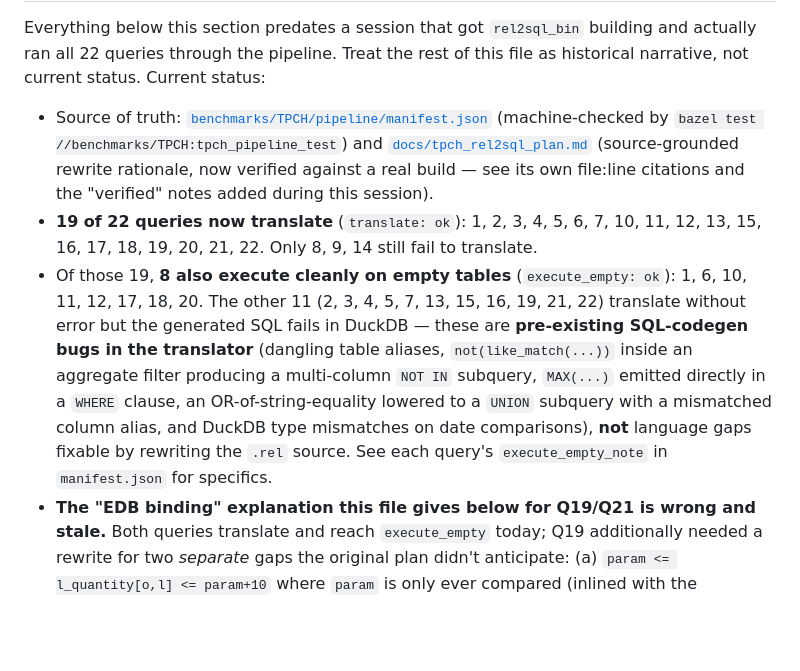
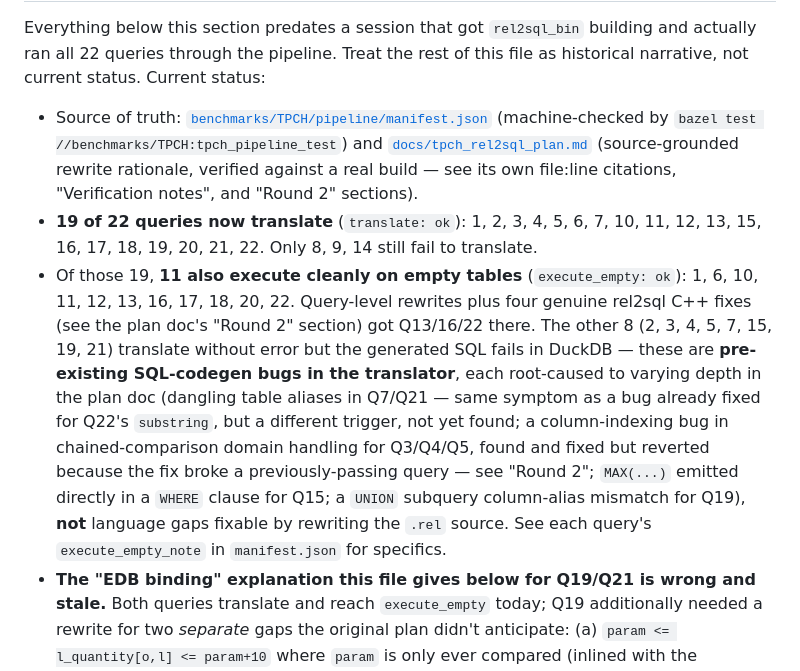
Before and after one commit to nicovsj/rel2sql, a Markdown page: docs/tpch-rel2sql-roundtrip-catalog.md, the part around one of its changes. GitHub-like rendering; blank space fills up the shorter version.

```diff
--- a/docs/tpch-rel2sql-roundtrip-catalog.md
+++ b/docs/tpch-rel2sql-roundtrip-catalog.md
@@ -6,19 +6,22 @@ current status. Current status:
 
 - Source of truth: [`benchmarks/TPCH/pipeline/manifest.json`](../benchmarks/TPCH/pipeline/manifest.json)
   (machine-checked by `bazel test //benchmarks/TPCH:tpch_pipeline_test`) and
-  [`docs/tpch_rel2sql_plan.md`](tpch_rel2sql_plan.md) (source-grounded rewrite rationale, now
-  verified against a real build — see its own file:line citations and the "verified" notes added
-  during this session).
+  [`docs/tpch_rel2sql_plan.md`](tpch_rel2sql_plan.md) (source-grounded rewrite rationale, verified
+  against a real build — see its own file:line citations, "Verification notes", and "Round 2"
+  sections).
 - **19 of 22 queries now translate** (`translate: ok`): 1, 2, 3, 4, 5, 6, 7, 10, 11, 12, 13, 15,
   16, 17, 18, 19, 20, 21, 22. Only 8, 9, 14 still fail to translate.
-- Of those 19, **8 also execute cleanly on empty tables** (`execute_empty: ok`): 1, 6, 10, 11, 12,
-  17, 18, 20. The other 11 (2, 3, 4, 5, 7, 13, 15, 16, 19, 21, 22) translate without error but the
-  generated SQL fails in DuckDB — these are **pre-existing SQL-codegen bugs in the translator**
-  (dangling table aliases, `not(like_match(...))` inside an aggregate filter producing a
-  multi-column `NOT IN` subquery, `MAX(...)` emitted directly in a `WHERE` clause, an
-  OR-of-string-equality lowered to a `UNION` subquery with a mismatched column alias, and DuckDB
-  type mismatches on date comparisons), **not** language gaps fixable by rewriting the `.rel`
-  source. See each query's `execute_empty_note` in `manifest.json` for specifics.
+- Of those 19, **11 also execute cleanly on empty tables** (`execute_empty: ok`): 1, 6, 10, 11, 12,
+  13, 16, 17, 18, 20, 22. Query-level rewrites plus four genuine rel2sql C++ fixes (see the plan
+  doc's "Round 2" section) got Q13/16/22 there. The other 8 (2, 3, 4, 5, 7, 15, 19, 21) translate
+  without error but the generated SQL fails in DuckDB — these are **pre-existing SQL-codegen bugs
+  in the translator**, each root-caused to varying depth in the plan doc (dangling table aliases
+  in Q7/Q21 — same symptom as a bug already fixed for Q22's `substring`, but a different trigger,
+  not yet found; a column-indexing bug in chained-comparison domain handling for Q3/Q4/Q5, found
+  and fixed but reverted because the fix broke a previously-passing query — see "Round 2"; `MAX(...)`
+  emitted directly in a `WHERE` clause for Q15; a `UNION` subquery column-alias mismatch for Q19),
+  **not** language gaps fixable by rewriting the `.rel` source. See each query's
+  `execute_empty_note` in `manifest.json` for specifics.
 - **The "EDB binding" explanation this file gives below for Q19/Q21 is wrong and stale.** Both
   queries translate and reach `execute_empty` today; Q19 additionally needed a rewrite for two
   *separate* gaps the original plan didn't anticipate: (a) `param <= l_quantity[o,l] <= param+10`
```
Also changed, not shown: other parts of docs/tpch-rel2sql-roundtrip-catalog.md (+1 -1 lines), docs/tpch_rel2sql_plan.md (added, +556 -0 lines).
